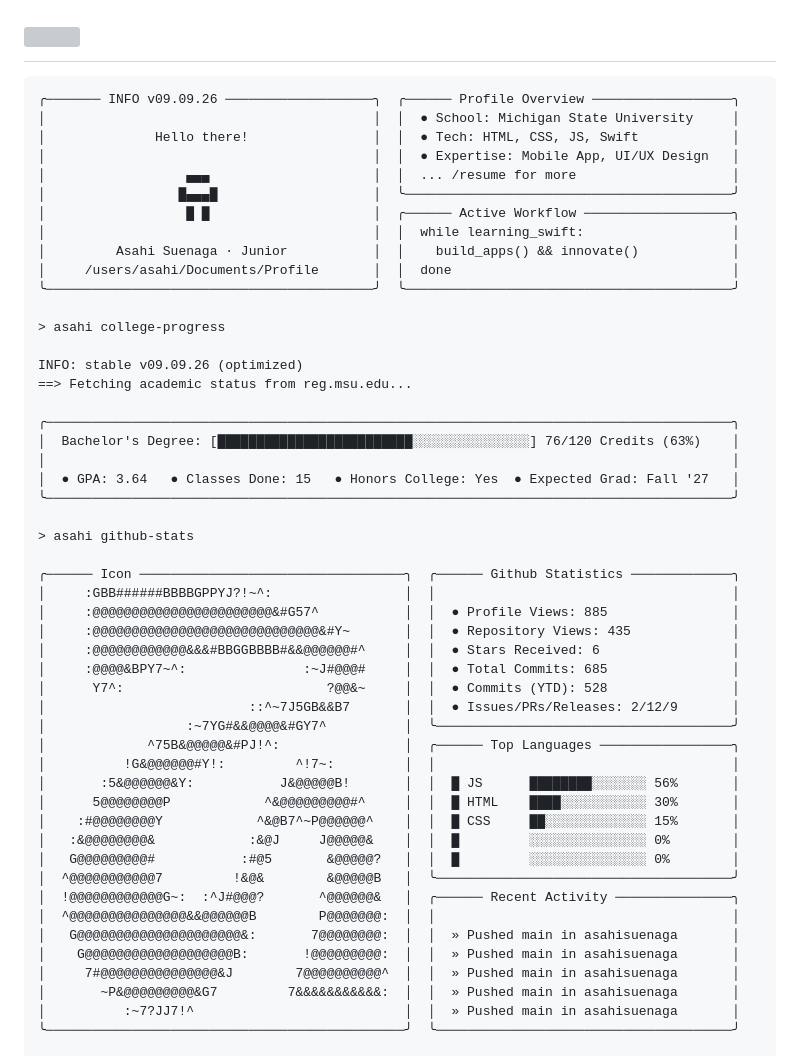
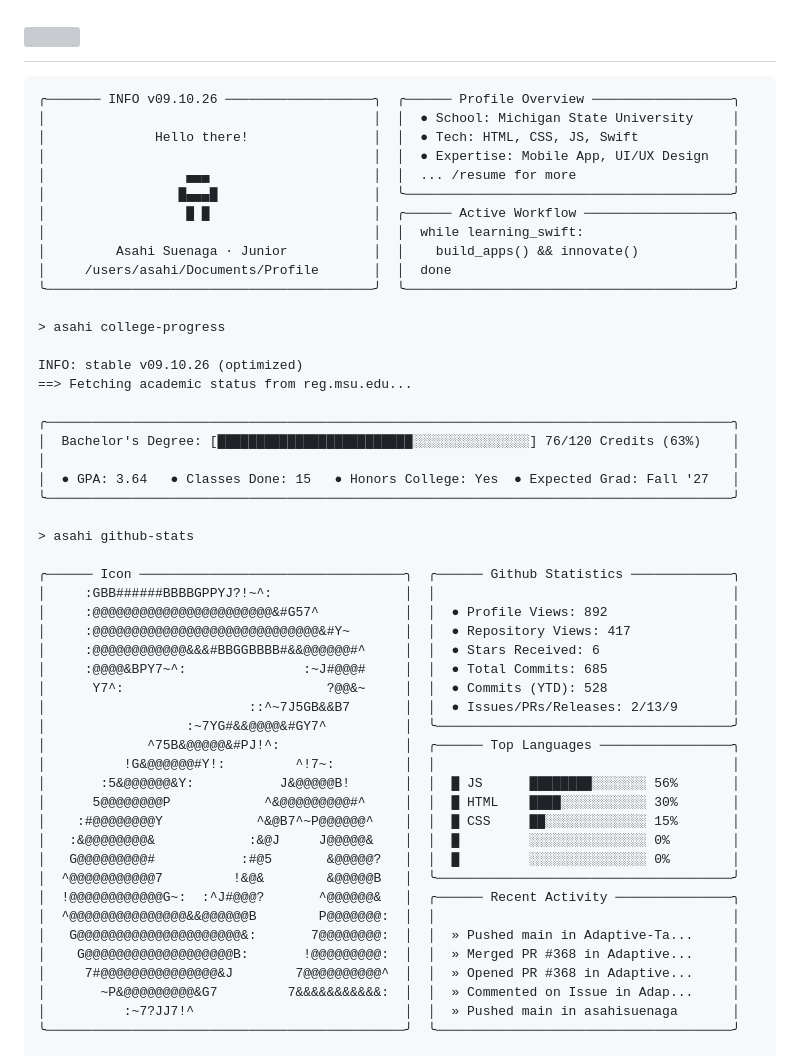
Before and after one commit to asahisuenaga/asahisuenaga, a Markdown page: README.md, the part around the change. Rendered like a GitHub page; grey boxes are pictures that could not be loaded.

Commit message:
docs: auto-update terminal profile metrics (09.10.26) [skip ci]

````diff
--- a/README.md
+++ b/README.md
@@ -6,7 +6,7 @@
 </h1>
 
 ```text
-╭─────── INFO v09.09.26 ───────────────────╮  ╭────── Profile Overview ──────────────────╮
+╭─────── INFO v09.10.26 ───────────────────╮  ╭────── Profile Overview ──────────────────╮
 │                                          │  │  ● School: Michigan State University     │
 │              Hello there!                │  │  ● Tech: HTML, CSS, JS, Swift            │
 │                                          │  │  ● Expertise: Mobile App, UI/UX Design   │
@@ -20,7 +20,7 @@
 
 > asahi college-progress
 
-INFO: stable v09.09.26 (optimized)
+INFO: stable v09.10.26 (optimized)
 ==> Fetching academic status from reg.msu.edu...
 
 ╭────────────────────────────────────────────────────────────────────────────────────────╮
@@ -33,12 +33,12 @@ INFO: stable v09.09.26 (optimized)
 
 ╭────── Icon ──────────────────────────────────╮  ╭────── Github Statistics ─────────────╮
 │     :GBB######BBBBGPPYJ?!~^:                 │  │                                      │
-│     :@@@@@@@@@@@@@@@@@@@@@@@&#G57^           │  │  ● Profile Views: 885                │
-│     :@@@@@@@@@@@@@@@@@@@@@@@@@@@@@&#Y~       │  │  ● Repository Views: 435             │
+│     :@@@@@@@@@@@@@@@@@@@@@@@&#G57^           │  │  ● Profile Views: 892                │
+│     :@@@@@@@@@@@@@@@@@@@@@@@@@@@@@&#Y~       │  │  ● Repository Views: 417             │
 │     :@@@@@@@@@@@@&&&#BBGGBBBB#&&@@@@@@#^     │  │  ● Stars Received: 6                 │
 │     :@@@@&BPY7~^:               :~J#@@@#     │  │  ● Total Commits: 685                │
 │      Y7^:                          ?@@&~     │  │  ● Commits (YTD): 528                │
-│                          ::^~7J5GB&&B7       │  │  ● Issues/PRs/Releases: 2/12/9       │
+│                          ::^~7J5GB&&B7       │  │  ● Issues/PRs/Releases: 2/13/9       │
 │                  :~7YG#&&@@@@&#GY7^          │  ╰──────────────────────────────────────╯
 │             ^75B&@@@@@&#PJ!^:                │  ╭────── Top Languages ─────────────────╮
 │          !G&@@@@@@#Y!:         ^!7~:         │  │                                      │
@@ -50,10 +50,10 @@ INFO: stable v09.09.26 (optimized)
 │  ^@@@@@@@@@@@7         !&@&        &@@@@@B   │  ╰──────────────────────────────────────╯
 │  !@@@@@@@@@@@@G~:  :^J#@@@?       ^@@@@@@&   │  ╭────── Recent Activity ───────────────╮
 │  ^@@@@@@@@@@@@@@@&&@@@@@@B        P@@@@@@@:  │  │                                      │
-│   G@@@@@@@@@@@@@@@@@@@@@&:       7@@@@@@@@:  │  │  » Pushed main in asahisuenaga       │
-│    G@@@@@@@@@@@@@@@@@@@B:       !@@@@@@@@@:  │  │  » Pushed main in asahisuenaga       │
-│     7#@@@@@@@@@@@@@@@&J        7@@@@@@@@@@^  │  │  » Pushed main in asahisuenaga       │
-│       ~P&@@@@@@@@@&G7         7&&&&&&&&&&&:  │  │  » Pushed main in asahisuenaga       │
+│   G@@@@@@@@@@@@@@@@@@@@@&:       7@@@@@@@@:  │  │  » Pushed main in Adaptive-Ta...     │
+│    G@@@@@@@@@@@@@@@@@@@B:       !@@@@@@@@@:  │  │  » Merged PR #368 in Adaptive...     │
+│     7#@@@@@@@@@@@@@@@&J        7@@@@@@@@@@^  │  │  » Opened PR #368 in Adaptive...     │
+│       ~P&@@@@@@@@@&G7         7&&&&&&&&&&&:  │  │  » Commented on Issue in Adap...     │
 │          :~7?JJ7!^                           │  │  » Pushed main in asahisuenaga       │
 ╰──────────────────────────────────────────────╯  ╰──────────────────────────────────────╯
 
````
